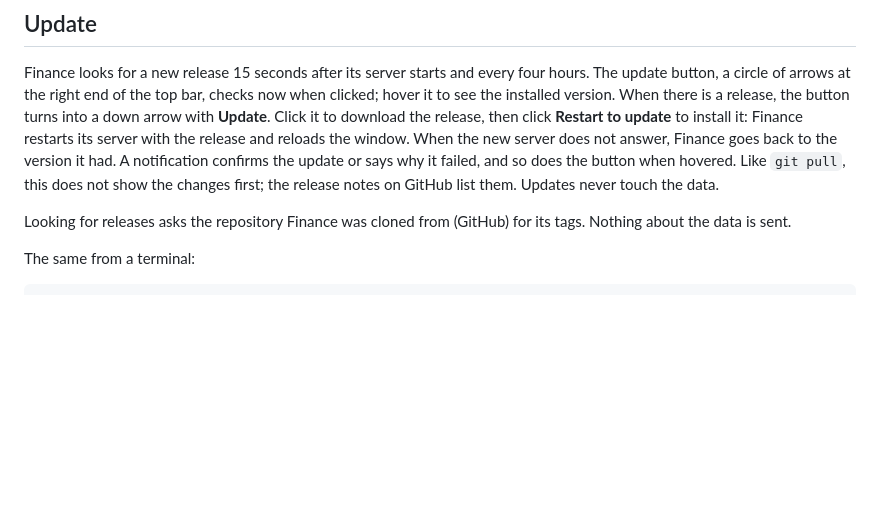
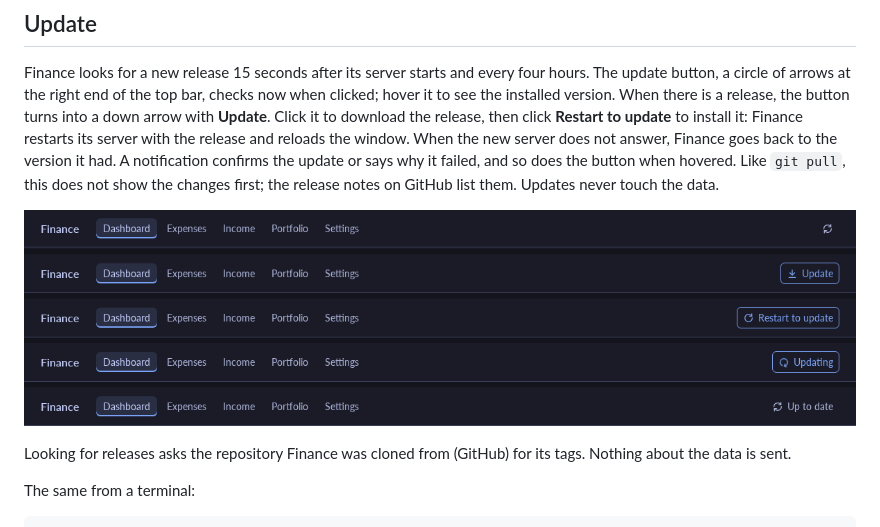
Before and after one commit to simonmcschubert/omarchy-finance, a Markdown page: README.md, the part around the change. Drawn GitHub-style; pictures changed too: docs/update.png (added); blank space fills up the shorter version.

Commit message:
Show the update button's states in the README
Co-Authored-By: Claude Opus 5.5 <noreply@anthropic.com>

```diff
--- a/README.md
+++ b/README.md
@@ -37,6 +37,8 @@ new server does not answer, Finance goes back to the version it had. A
 notification confirms the update or says why it failed, and so does the
 button when hovered. Like `git pull`, this does not show the changes first;
 the release notes on GitHub list them. Updates never touch the data.
+
+![The update button: check, Update, Restart to update, Updating, Up to date](docs/update.png)
 
 Looking for releases asks the repository Finance was cloned from (GitHub) for
 its tags. Nothing about the data is sent.
```
